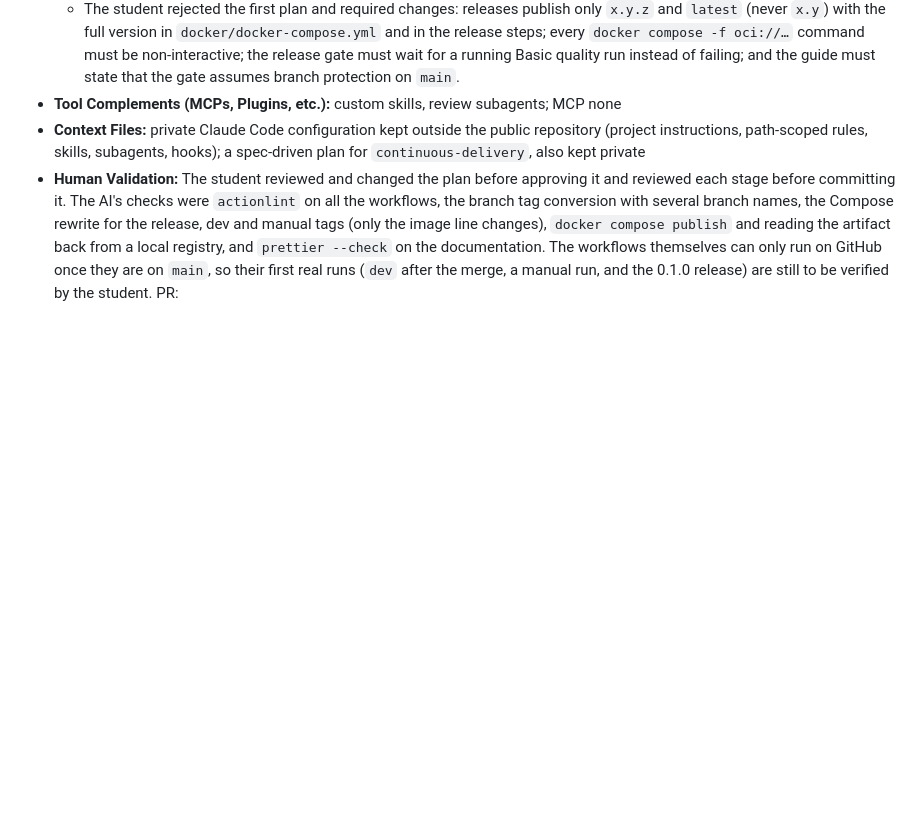
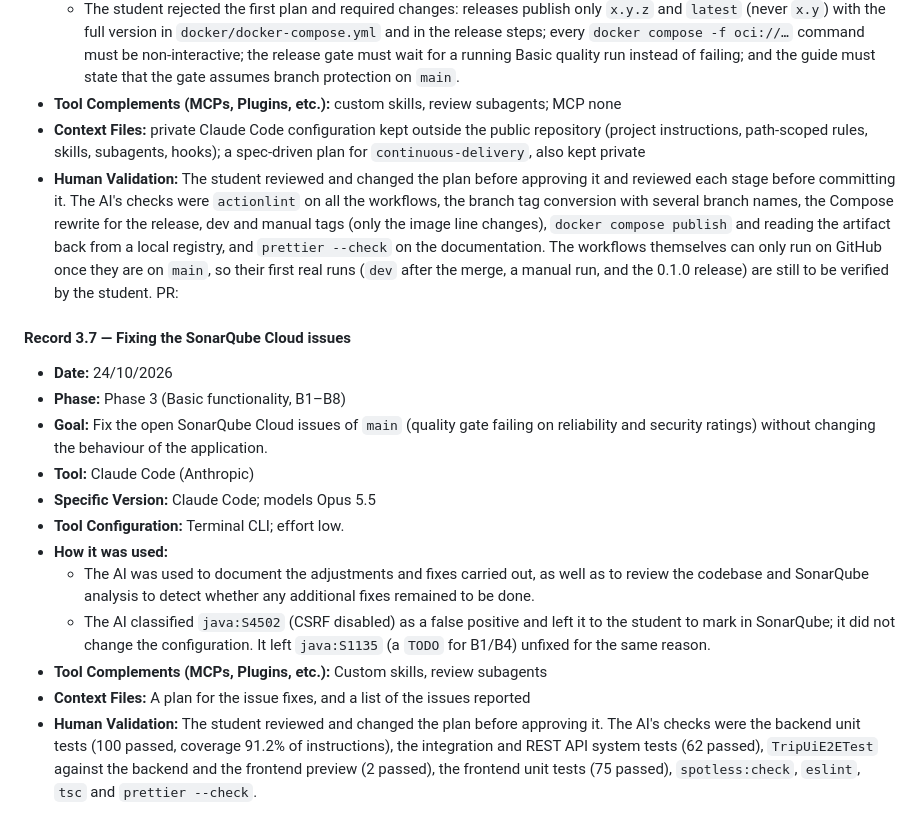
Before and after one commit to codeurjc-students/2026-ViajesRuben, a Markdown page: docs/AI_USAGE.md, the part around the change. GitHub-like rendering; blank space fills up the shorter version.

Commit message:
Document changes

```diff
--- a/docs/AI_USAGE.md
+++ b/docs/AI_USAGE.md
@@ -207,3 +207,18 @@ is fully responsible for the delivered work.
 - **Tool Complements (MCPs, Plugins, etc.):** custom skills, review subagents; MCP none
 - **Context Files:** private Claude Code configuration kept outside the public repository (project instructions, path-scoped rules, skills, subagents, hooks); a spec-driven plan for `continuous-delivery`, also kept private
 - **Human Validation:** The student reviewed and changed the plan before approving it and reviewed each stage before committing it. The AI's checks were `actionlint` on all the workflows, the branch tag conversion with several branch names, the Compose rewrite for the release, dev and manual tags (only the image line changes), `docker compose publish` and reading the artifact back from a local registry, and `prettier --check` on the documentation. The workflows themselves can only run on GitHub once they are on `main`, so their first real runs (`dev` after the merge, a manual run, and the 0.1.0 release) are still to be verified by the student. PR: <link>
+
+#### Record 3.7 — Fixing the SonarQube Cloud issues
+
+- **Date:** 24/10/2026
+- **Phase:** Phase 3 (Basic functionality, B1–B8)
+- **Goal:** Fix the open SonarQube Cloud issues of `main` (quality gate failing on reliability and security ratings) without changing the behaviour of the application.
+- **Tool:** Claude Code (Anthropic)
+- **Specific Version:** Claude Code; models Opus 5.5
+- **Tool Configuration:** Terminal CLI; effort low.
+- **How it was used:**
+  - The AI was used to document the adjustments and fixes carried out, as well as to review the codebase and SonarQube analysis to detect whether any additional fixes remained to be done.
+  - The AI classified `java:S4502` (CSRF disabled) as a false positive and left it to the student to mark in SonarQube; it did not change the configuration. It left `java:S1135` (a `TODO` for B1/B4) unfixed for the same reason.
+- **Tool Complements (MCPs, Plugins, etc.):** Custom skills, review subagents
+- **Context Files:** A plan for the issue fixes, and a list of the issues reported
+- **Human Validation:** The student reviewed and changed the plan before approving it. The AI's checks were the backend unit tests (100 passed, coverage 91.2% of instructions), the integration and REST API system tests (62 passed), `TripUiE2ETest` against the backend and the frontend preview (2 passed), the frontend unit tests (75 passed), `spotless:check`, `eslint`, `tsc` and `prettier --check`.
```
Also changed, not shown: CHANGELOG.md (+1 -0 lines).
